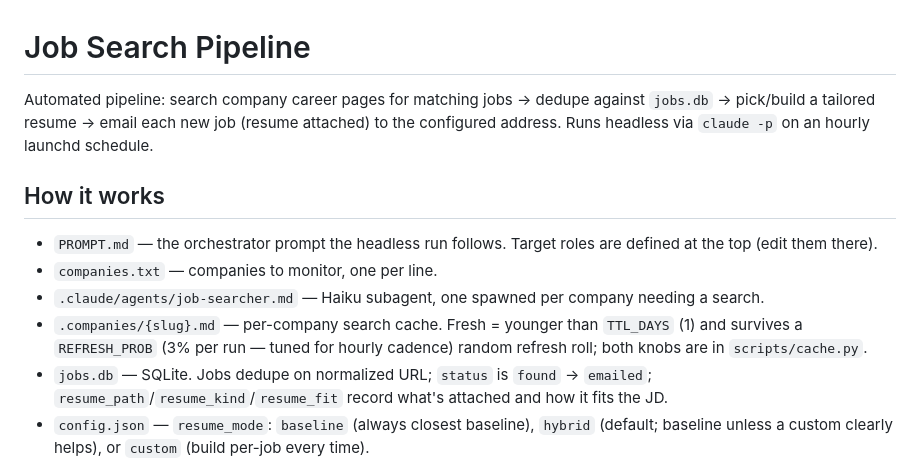
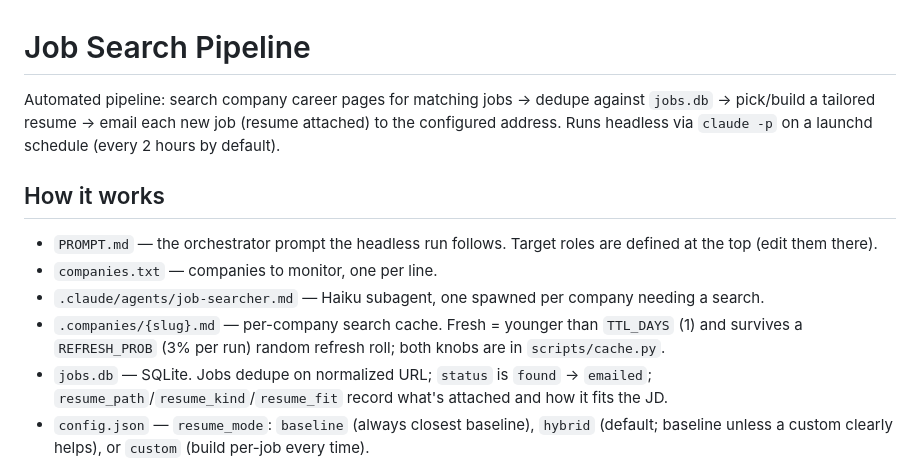
Before and after one commit to ali-vayani/jobmaxxing, a Markdown page: CLAUDE.md, the part around the change. Drawn GitHub-style.

```diff
--- a/CLAUDE.md
+++ b/CLAUDE.md
@@ -1,13 +1,13 @@
 # Job Search Pipeline
 
-Automated pipeline: search company career pages for matching jobs → dedupe against `jobs.db` → pick/build a tailored resume → email each new job (resume attached) to the configured address. Runs headless via `claude -p` on an hourly launchd schedule.
+Automated pipeline: search company career pages for matching jobs → dedupe against `jobs.db` → pick/build a tailored resume → email each new job (resume attached) to the configured address. Runs headless via `claude -p` on a launchd schedule (every 2 hours by default).
 
 ## How it works
 
 - `PROMPT.md` — the orchestrator prompt the headless run follows. Target roles are defined at the top (edit them there).
 - `companies.txt` — companies to monitor, one per line.
 - `.claude/agents/job-searcher.md` — Haiku subagent, one spawned per company needing a search.
-- `.companies/{slug}.md` — per-company search cache. Fresh = younger than `TTL_DAYS` (1) and survives a `REFRESH_PROB` (3% per run — tuned for hourly cadence) random refresh roll; both knobs are in `scripts/cache.py`.
+- `.companies/{slug}.md` — per-company search cache. Fresh = younger than `TTL_DAYS` (1) and survives a `REFRESH_PROB` (3% per run) random refresh roll; both knobs are in `scripts/cache.py`.
 - `jobs.db` — SQLite. Jobs dedupe on normalized URL; `status` is `found` → `emailed`; `resume_path`/`resume_kind`/`resume_fit` record what's attached and how it fits the JD.
 - `config.json` — `resume_mode`: `baseline` (always closest baseline), `hybrid` (default; baseline unless a custom clearly helps), or `custom` (build per-job every time).
 - `.claude/agents/resume-tailor.md` — Sonnet subagent, one per new job: applies the resume mode, writes a JD fit assessment (strengths/gaps, goes in the email), registers via `jobsdb.py set-resume`. Custom builds are flagged for review in the email. See `resume/README.md`.
```
Also changed, not shown: .claude/commands/setup.md (+1 -1 lines), README.md (+4 -4 lines).
